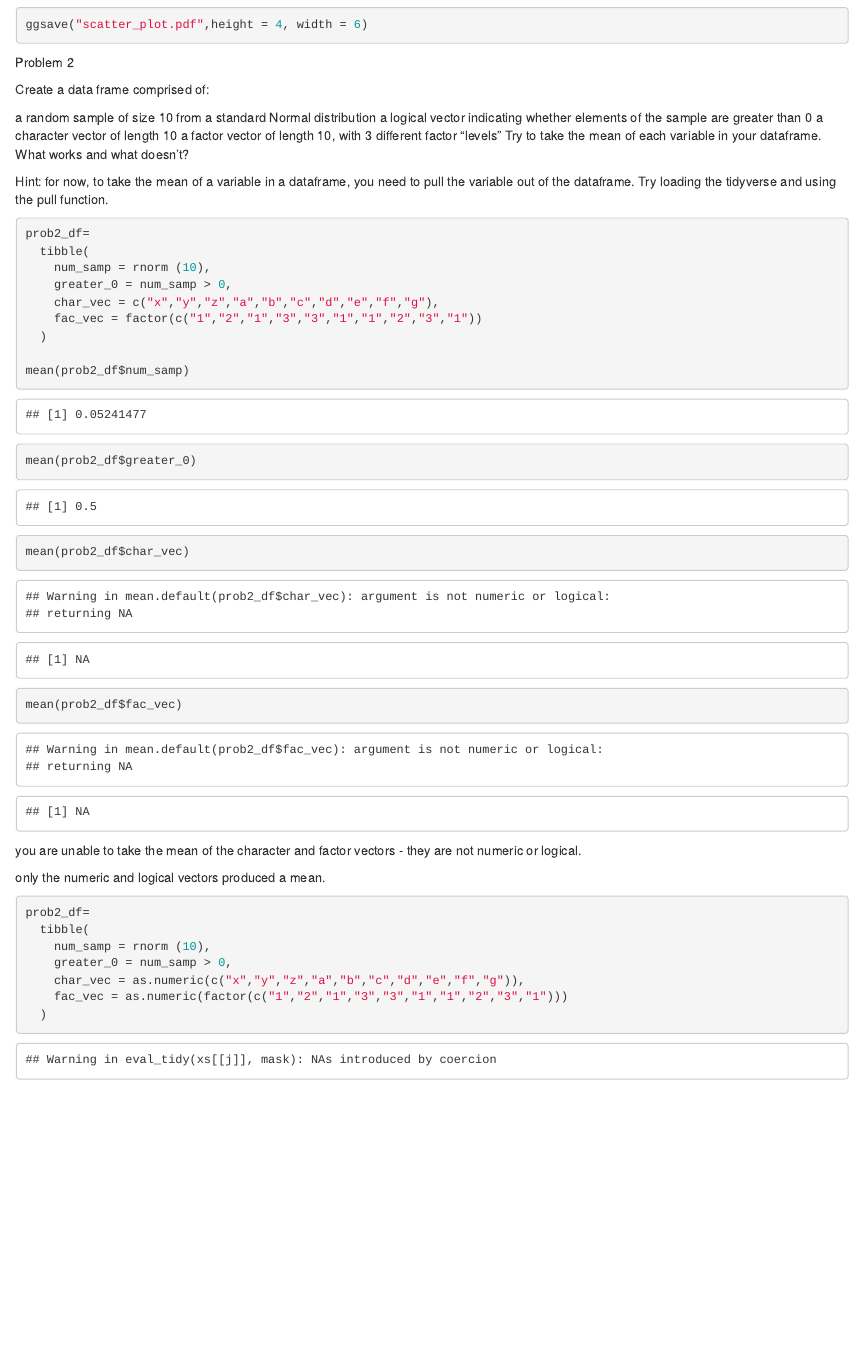
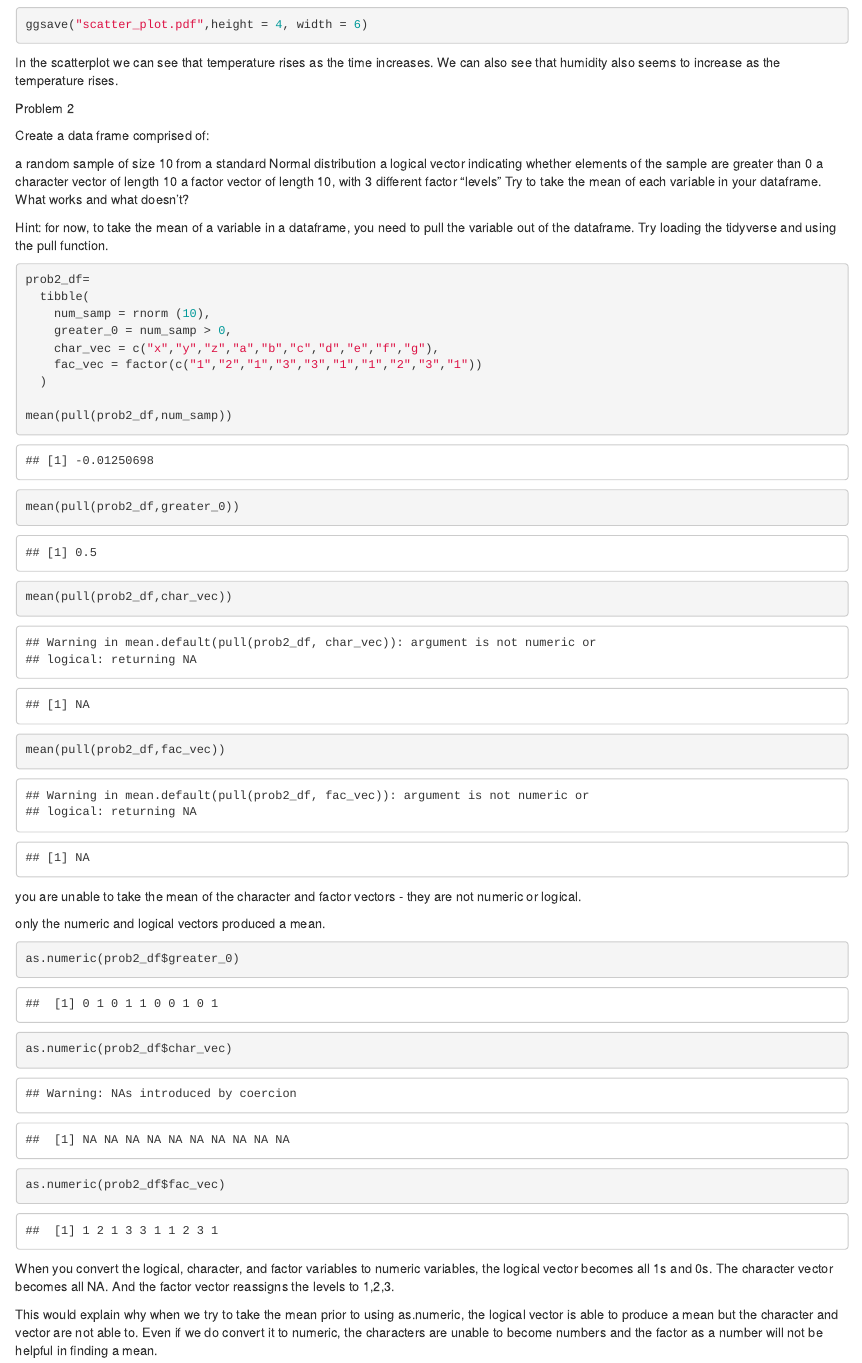
Before and after one commit to rubyhe8/p8105_hw1_yh3824, an R Markdown document (p8105_hw1_yh3824.Rmd): the page in a window 1100 px wide, from 1170 px down. The pictures show the output file p8105_hw1_yh3824.html that the author committed with the source, opened offline.

Commit message:
answered problem 2

````diff
--- a/p8105_hw1_yh3824.Rmd
+++ b/p8105_hw1_yh3824.Rmd
@@ -26,10 +26,10 @@ The mean temperature is `r mean(early_january_weather$temp)`.
 
 Scatterplot
 ```{r}
-ggplot(early_january_weather, aes(x = time_hour,y = temp), color = humid) + geom_point()
+ggplot(early_january_weather, aes(x = time_hour, y = temp, color = humid)) + geom_point()
 ggsave("scatter_plot.pdf",height = 4, width = 6)
 ```
-
+In the scatterplot we can see that temperature rises as the time increases. We can also see that humidity also seems to increase as the temperature rises.
 
 Problem 2
 
@@ -51,10 +51,10 @@ prob2_df=
     fac_vec = factor(c("1","2","1","3","3","1","1","2","3","1"))
   )
 
-mean(prob2_df$num_samp)
-mean(prob2_df$greater_0)
-mean(prob2_df$char_vec)
-mean(prob2_df$fac_vec)
+mean(pull(prob2_df,num_samp))
+mean(pull(prob2_df,greater_0))
+mean(pull(prob2_df,char_vec))
+mean(pull(prob2_df,fac_vec))
 ```
 
 you are unable to take the mean of the character and factor vectors - they are not numeric or logical.
@@ -62,11 +62,11 @@ you are unable to take the mean of the character and factor vectors - they are n
 only the numeric and logical vectors produced a mean.
 
 ```{r}
-prob2_df=
-  tibble(
-    num_samp = rnorm (10),
-    greater_0 = num_samp > 0,
-    char_vec = as.numeric(c("x","y","z","a","b","c","d","e","f","g")),
-    fac_vec = as.numeric(factor(c("1","2","1","3","3","1","1","2","3","1")))
-  )
+as.numeric(prob2_df$greater_0)
+as.numeric(prob2_df$char_vec)
+as.numeric(prob2_df$fac_vec)
 ```
+
+When you convert the logical, character, and factor variables to numeric variables, the logical vector becomes all 1s and 0s. The character vector becomes all NA. And the factor vector reassigns the levels to 1,2,3.
+
+This would explain why when we try to take the mean prior to using as.numeric, the logical vector is able to produce a mean but the character and vector are not able to. Even if we do convert it to numeric, the characters are unable to become numbers and the factor as a number will not be helpful in finding a mean.
````
Also changed, not shown: p8105_hw1_yh3824.html, scatter_plot.pdf.
